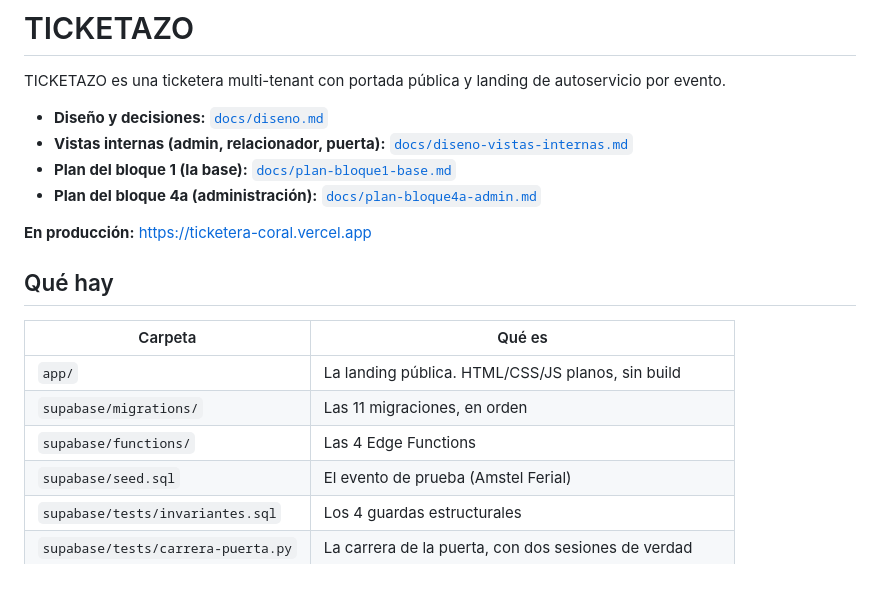
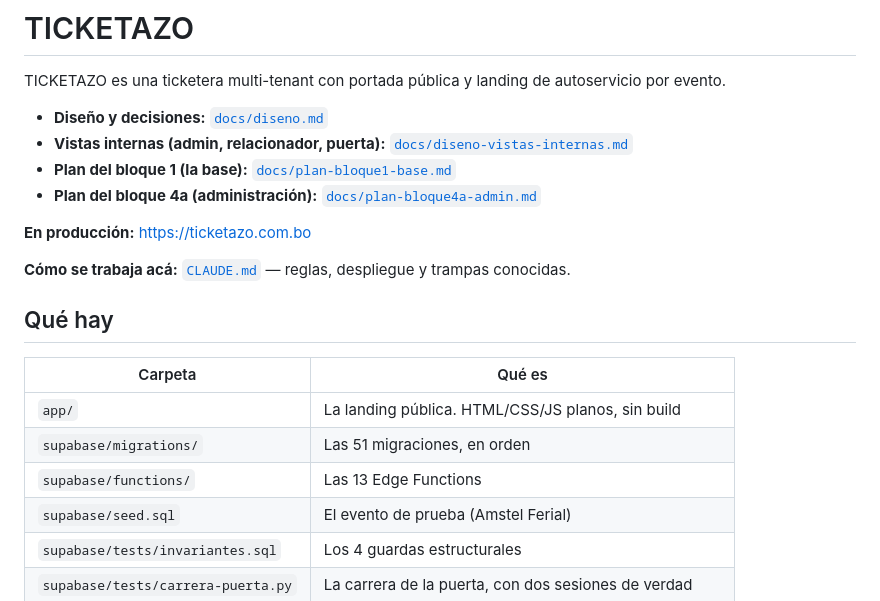
Before and after one commit to blackyssj/ticketera, a Markdown page: README.md, the part around the change. GitHub-like rendering; blank space fills up the shorter version.

```diff
--- a/README.md
+++ b/README.md
@@ -6,15 +6,17 @@ TICKETAZO es una ticketera multi-tenant con portada pública y landing de autose
 - **Plan del bloque 1 (la base):** [`docs/plan-bloque1-base.md`](docs/plan-bloque1-base.md)
 - **Plan del bloque 4a (administración):** [`docs/plan-bloque4a-admin.md`](docs/plan-bloque4a-admin.md)
 
-**En producción:** https://ticketera-coral.vercel.app
+**En producción:** https://ticketazo.com.bo
+
+**Cómo se trabaja acá:** [`CLAUDE.md`](CLAUDE.md) — reglas, despliegue y trampas conocidas.
 
 ## Qué hay
 
 | Carpeta | Qué es |
 |---|---|
 | `app/` | La landing pública. HTML/CSS/JS planos, sin build |
-| `supabase/migrations/` | Las 11 migraciones, en orden |
-| `supabase/functions/` | Las 4 Edge Functions |
+| `supabase/migrations/` | Las 51 migraciones, en orden |
+| `supabase/functions/` | Las 13 Edge Functions |
 | `supabase/seed.sql` | El evento de prueba (Amstel Ferial) |
 | `supabase/tests/invariantes.sql` | Los 4 guardas estructurales |
 | `supabase/tests/carrera-puerta.py` | La carrera de la puerta, con dos sesiones de verdad |
```
Also changed, not shown: CLAUDE.md (added, +107 -0 lines).
